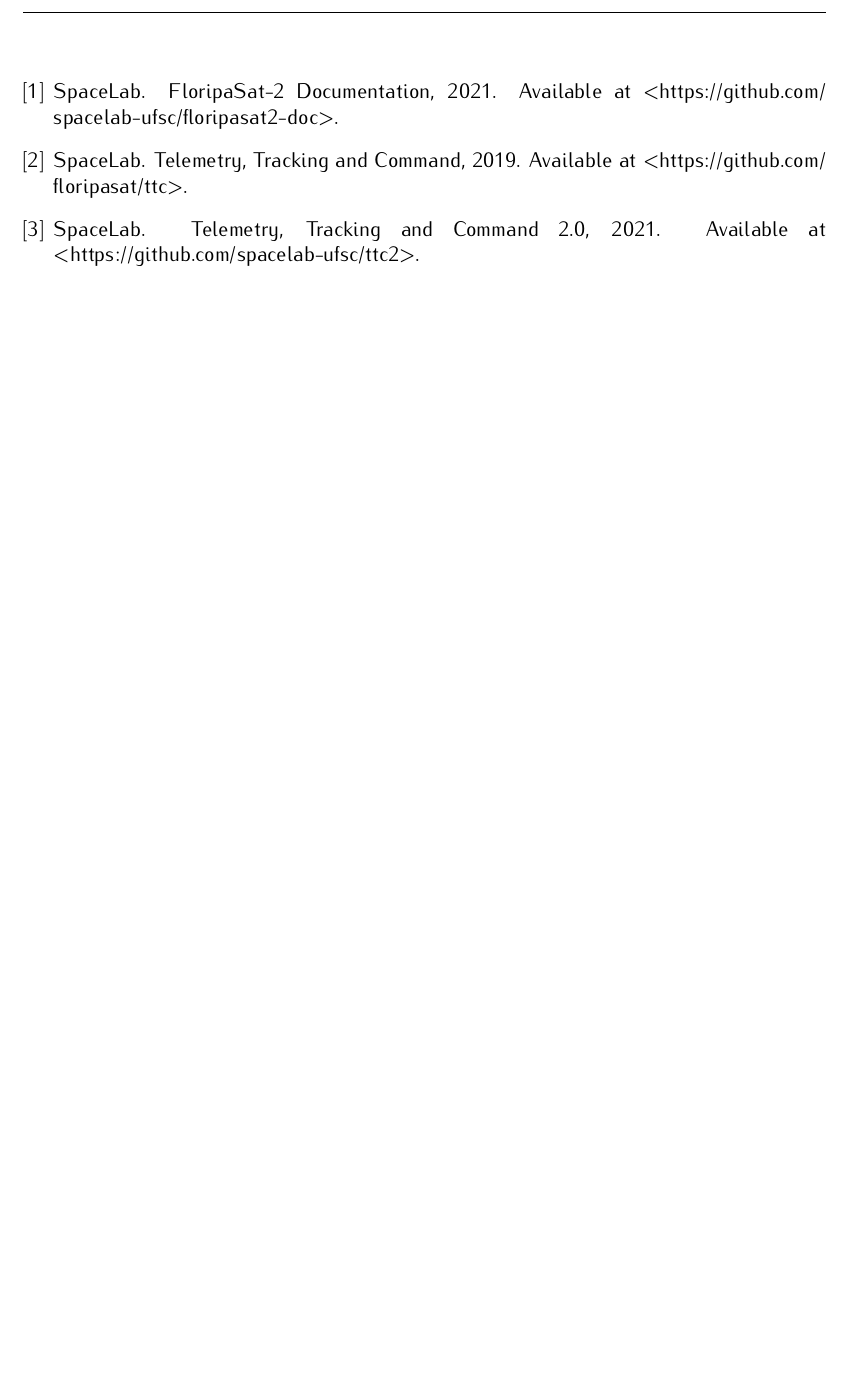
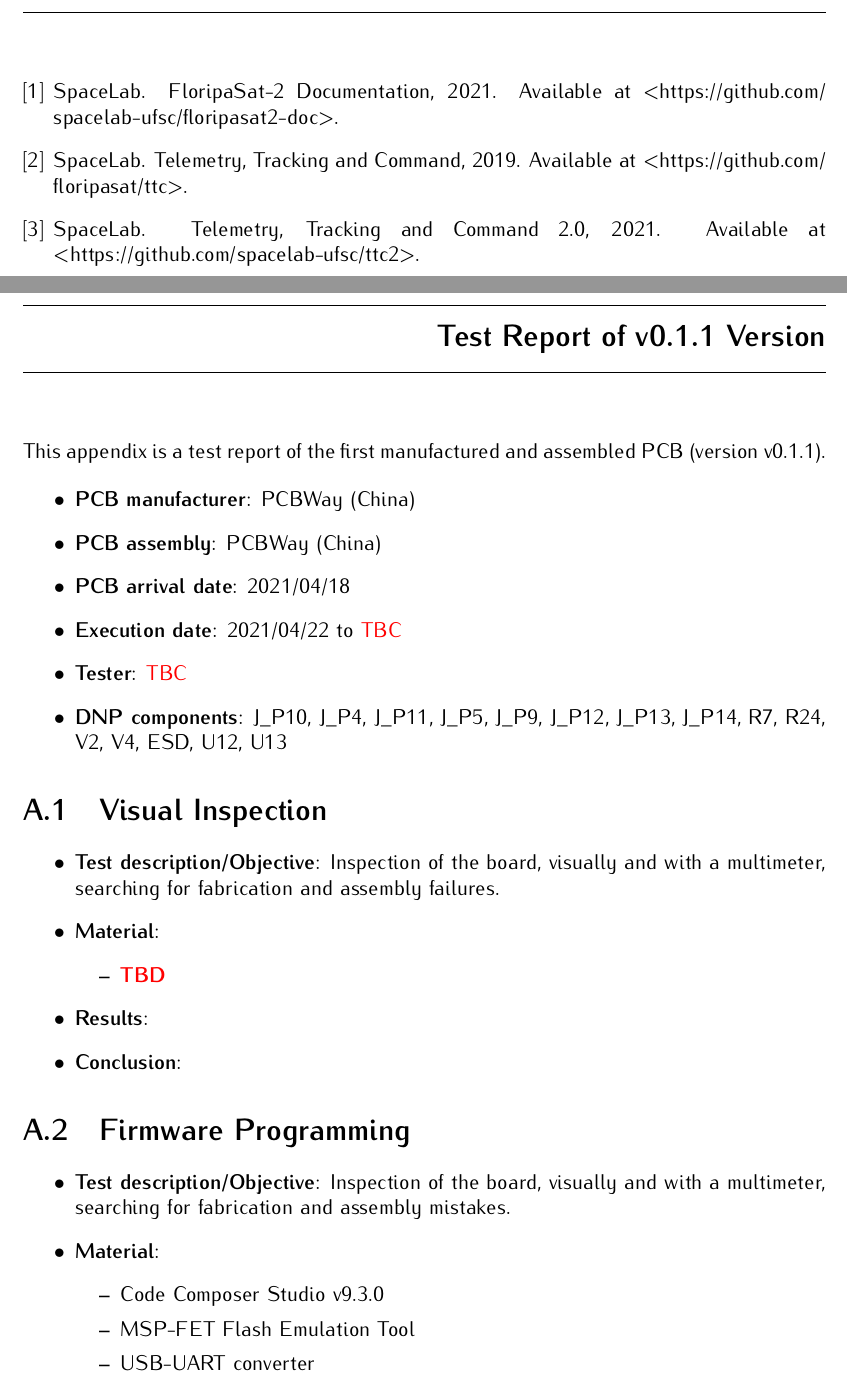
Before and after one commit to spacelab-ufsc/ttc2, a LaTeX book (doc/main.tex, which reads doc/appendices/test_report_v011.tex, doc/spacelab_book.sty): part of page 25 of 25 before the commit and two parts of pages 25 and 27 of 29 after it, the two joined at a grey line, cut so that both start at the same text, the shorter picture padded with empty space. Compiled offline with pdfLaTeX.

Commit message:
doc: Initial structure of the v0.1.1 test report #73

```diff
--- /dev/null
+++ b/doc/appendices/test_report_v011.tex
@@ -0,0 +1,76 @@
+%
+% test_report_v011.tex
+%
+% Copyright The TTC 2.0 Contributors.
+%
+% TTC 2.0 Documentation
+%
+% This work is licensed under the Creative Commons Attribution-ShareAlike 4.0
+% International License. To view a copy of this license,
+% visit http://creativecommons.org/licenses/by-sa/4.0/.
+%
+
+%
+% \brief Test report of the v0.1.1 hardware.
+%
+% \author Gabriel Mariano Marcelino <gabriel.mm8@gmail.com>
+%
+% \version 0.2.0
+%
+% \date 2022/04/22
+%
+
+\chapter{Test Report of v0.1.1 Version} \label{anx:test-report-v011}
+
+This appendix is a test report of the first manufactured and assembled PCB (version v0.1.1).
+
+\begin{itemize}
+    \item \textbf{PCB manufacturer}: PCBWay (China)
+    \item \textbf{PCB assembly}: PCBWay (China)
+    \item \textbf{PCB arrival date}: 2021/04/18
+    \item \textbf{Execution date}: 2021/04/22 to \textcolor{red}{TBC}
+    \item \textbf{Tester}: \textcolor{red}{TBC}
+    \item \textbf{DNP components}: J\_P10, J\_P4, J\_P11, J\_P5, J\_P9, J\_P12, J\_P13, J\_P14, R7, R24, V2, V4, ESD, U12, U13
+\end{itemize}
+
+\section{Visual Inspection}
+
+\begin{itemize}
+    \item \textbf{Test description/Objective}: Inspection of the board, visually and with a multimeter, searching for fabrication and assembly failures.
+    \item \textbf{Material}:
+        \begin{itemize}
+            \item \textcolor{red}{\textbf{TBD}}
+        \end{itemize}
+    \item \textbf{Results}: %The results of this test can be seen in Figures \ref{fig:ttc2-v011-top} (top view of the board) and \ref{fig:ttc2-v011-bottom} (bottom view of the board).
+    \item \textbf{Conclusion}: %No problems were identified on this test.
+\end{itemize}
+
+%\begin{figure}[!ht]
+%    \begin{center}
+%        \includegraphics[width=\columnwidth]{figures/v011/ttc2-v011-top.jpg}
+%        \caption{Top view of the TTC 2.0 v0.1.1 board.}
+%        \label{fig:ttc2-v011-top}
+%    \end{center}
+%\end{figure}
+
+%\begin{figure}[!ht]
+%    \begin{center}
+%        \includegraphics[width=\columnwidth]{figures/v011/ttc2-v011-bottom.jpg}
+%        \caption{Bottom view of the TTC 2.0 v0.1.1 board.}
+%        \label{fig:ttc2-v011-bottom}
+%    \end{center}
+%\end{figure}
+
+\section{Firmware Programming}
+
+\begin{itemize}
+    \item \textbf{Test description/Objective}: Inspection of the board, visually and with a multimeter, searching for fabrication and assembly mistakes.
+    \item \textbf{Material}:
+        \begin{itemize}
+            \item Code Composer Studio v9.3.0
+            \item MSP-FET Flash Emulation Tool
+            \item USB-UART converter
+            \item Screen (Linux software)
+        \end{itemize}
+    \item \textbf{Results}: %The results of this are available in \autoref{fig:log-first-boot}, where the log messages of the first boot of the board can be seen.
+    \item \textbf{Conclusion}: %No problems were identified on this test.
--- a/doc/spacelab_book.sty
+++ b/doc/spacelab_book.sty
@@ -92,3 +92,6 @@
 
 % Fill a cell of a table
 \newcommand{\fc}{\cellcolor{gray}}
+
+% Disables appendix cover page
+\appendixpageoff
```
Also changed, not shown: doc/appendices/appendices.tex (added, +27 -0 lines), doc/main.tex (+1 -0 lines), doc/slb-ttc2-doc-v0.2.pdf, doc/appendices/test_report_v011.tex (68 more changed lines).
